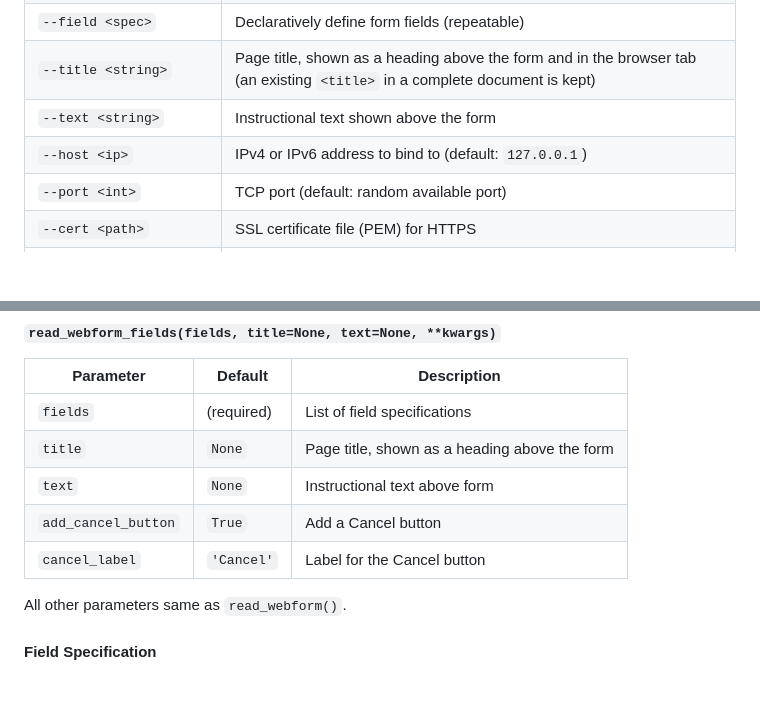
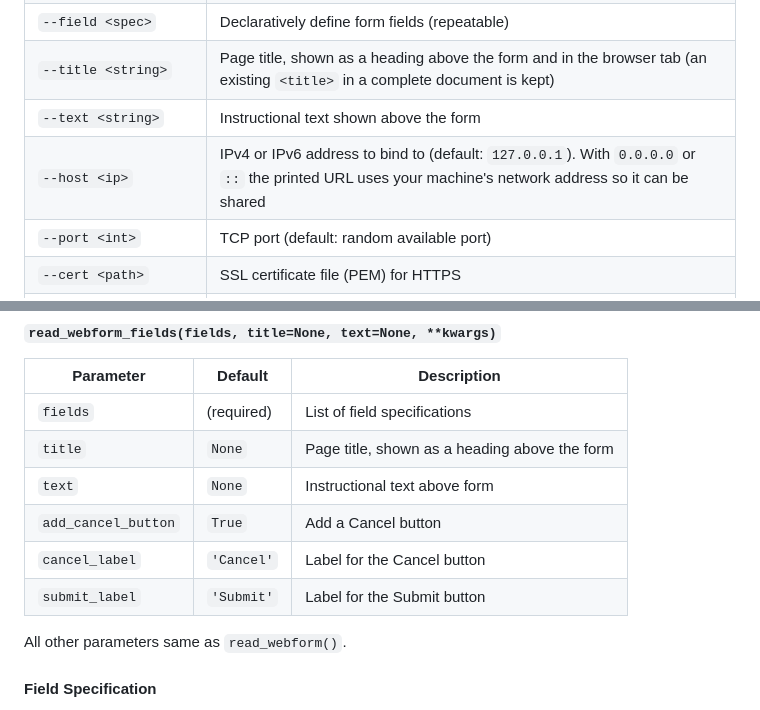
Before and after one commit to vlasky/readwebform, a Markdown page: README.md, 2 parts joined by grey strips. Drawn GitHub-style; blank space fills up the shorter version.

```diff
--- a/README.md
+++ b/README.md
@@ -139,7 +137,7 @@ cat form.html | readwebform
 | `--field <spec>` | Declaratively define form fields (repeatable) |
 | `--title <string>` | Page title, shown as a heading above the form and in the browser tab (an existing `<title>` in a complete document is kept) |
 | `--text <string>` | Instructional text shown above the form |
-| `--host <ip>` | IPv4 or IPv6 address to bind to (default: `127.0.0.1`) |
+| `--host <ip>` | IPv4 or IPv6 address to bind to (default: `127.0.0.1`). With `0.0.0.0` or `::` the printed URL uses your machine's network address so it can be shared |
 | `--port <int>` | TCP port (default: random available port) |
 | `--cert <path>` | SSL certificate file (PEM) for HTTPS |
 | `--key <path>` | SSL private key file (PEM) for HTTPS |
@@ -471,6 +479,7 @@ if result.success and result.files and 'document' in result.files:
 | `text` | `None` | Instructional text above form |
 | `add_cancel_button` | `True` | Add a Cancel button |
 | `cancel_label` | `'Cancel'` | Label for the Cancel button |
+| `submit_label` | `'Submit'` | Label for the Submit button |
 
 All other parameters same as `read_webform()`.
 
```
Also changed, not shown: other parts of README.md (+33 -25 lines), CHANGELOG.md (+15 -0 lines), SPEC.md (+6 -2 lines), demo.gif, 15 other files.
